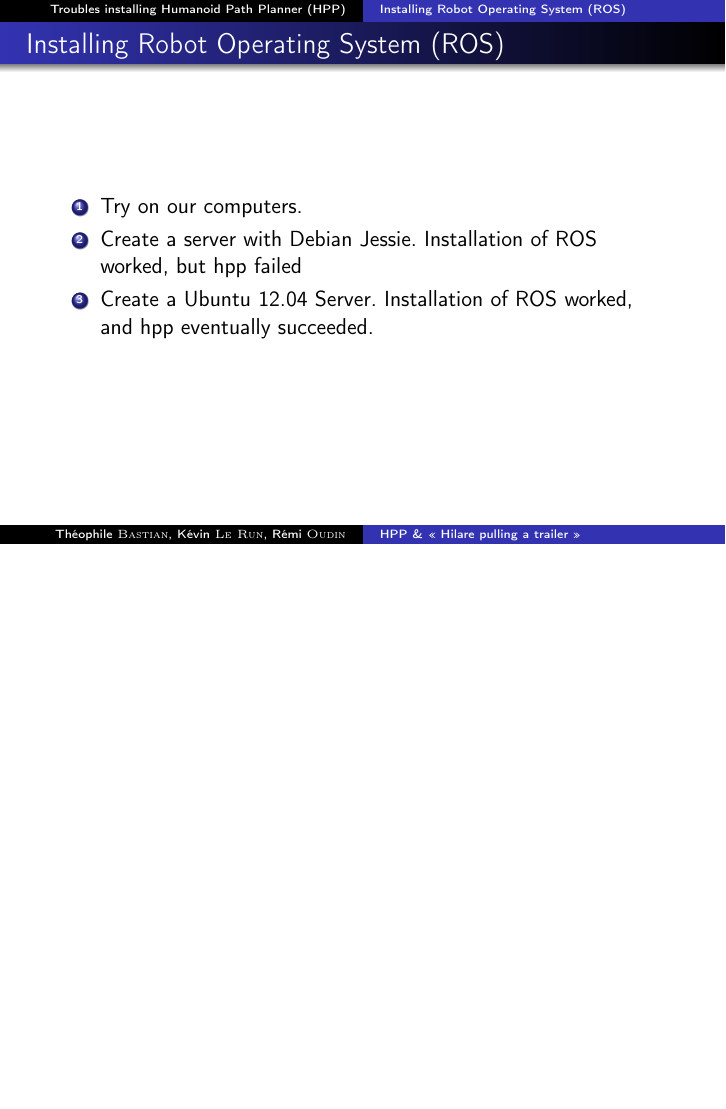
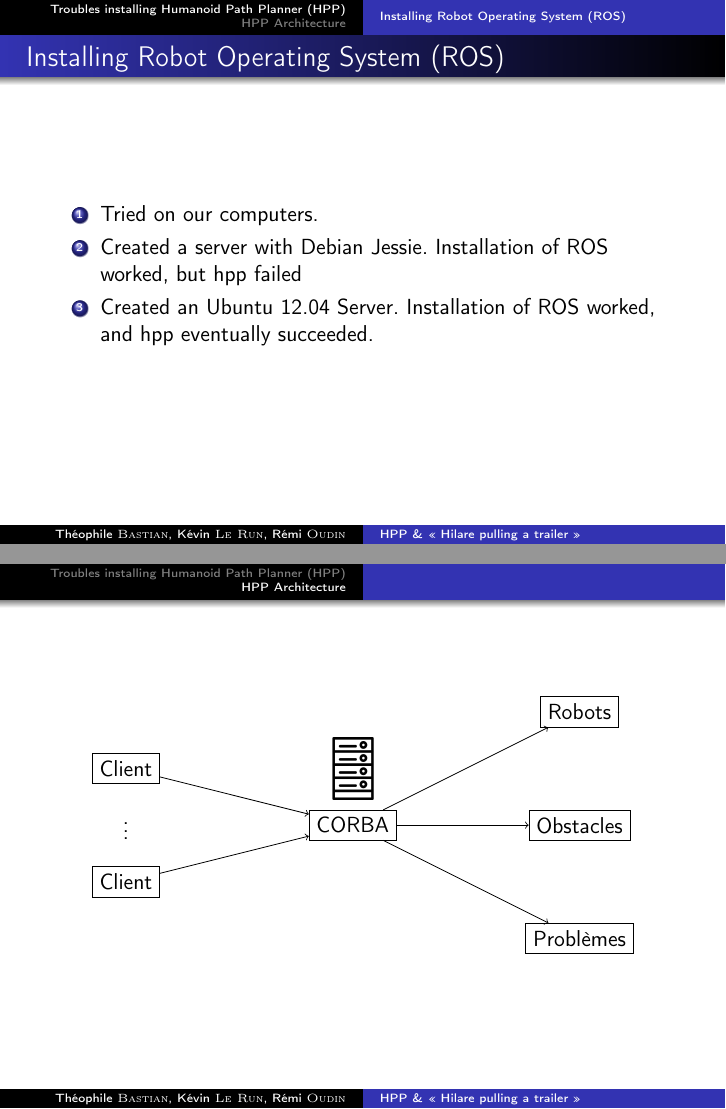
Before and after one commit to Gu1nness/hpp-hillare-trailer, LaTeX slides (slides/slides.tex): page 3 of 3 before the commit and pages 3 and 6 of 6 after it, the two joined at a grey line, the shorter picture padded with empty space. Compiled offline with pdfLaTeX.

Commit message:
Started slides on hpp architecture

```diff
--- a/slides/slides.tex
+++ b/slides/slides.tex
@@ -7,6 +7,7 @@
 \usepackage{amsfonts}
 \usepackage{amssymb}
 \usepackage{graphicx}
+\usepackage{tikz}
 \setbeamertemplate{navigation symbols}{}
 
 %%%%%%%%%%%%%%%%%%%%%%%%%%%%%%%%%%%%%%%%%%%%%%%%%%%%%%%%%
@@ -48,11 +49,37 @@
 \begin{frame}
     \frametitle{\subsecname}
     \begin{enumerate}
-        \item Try on our computers.
-        \item Create a server with Debian Jessie. Installation of ROS worked,
+        \item Tried on our computers.
+        \item Created a server with Debian Jessie. Installation of ROS worked,
             but hpp failed
-        \item Create a Ubuntu 12.04 Server. Installation of ROS worked,
+        \item Created an Ubuntu 12.04 Server. Installation of ROS worked,
             and hpp eventually succeeded.
     \end{enumerate}
 \end{frame}
+
+\section{HPP Architecture}
+
+\begin{frame}
+    \begin{figure}
+        \begin{center}
+            \begin{tikzpicture}
+                \node at (0,1)
+                {\includegraphics[width=0.1\textwidth]{server_icon.png}};
+                \node[rectangle, draw] (c) at (0,0) {CORBA};
+                \onslide<2->{%
+                    \node[rectangle, draw] (r) at (4,2) {Robots};
+                    \node[rectangle, draw] (o) at (4,0) {Obstacles};
+                    \node[rectangle, draw] (p) at (4,-2) {Problèmes};
+                    \draw[->] (c) edge (r) (c) edge (o) (c) edge (p);
+                }
+                \onslide<3->{%
+                    \node[rectangle, draw] (c1) at (-4,1) {Client};
+                    \node at (-4,0) {$\vdots$};
+                    \node[rectangle, draw] (c2) at (-4,-1) {Client};
+                    \draw[->] (c1) edge (c) (c2) edge (c);
+                }
+            \end{tikzpicture}
+        \end{center}
+    \end{figure}
+\end{frame}
 \end{document}
```
Also changed, not shown: slides/server_icon.png (added), slides/slides.tex (2 more changed lines).
